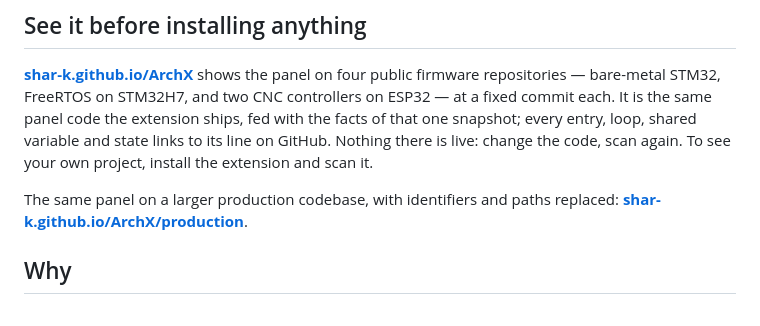
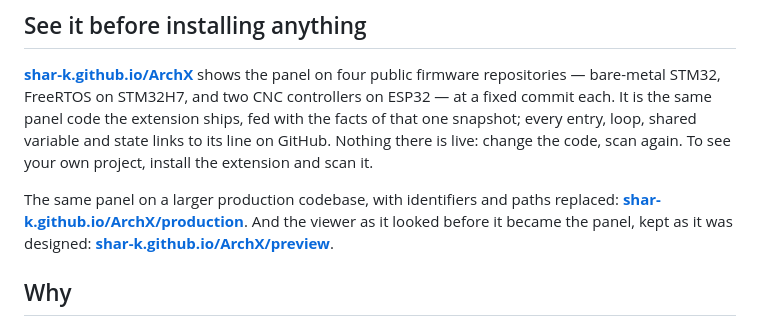
Before and after one commit to SHAR-K/ArchX, a Markdown page: README.md, the part around the change. GitHub-like rendering.

Commit message:
README: link the original viewer
Co-Authored-By: Claude Opus 5.5 (1M context) <noreply@anthropic.com>

```diff
--- a/README.md
+++ b/README.md
@@ -30,6 +30,8 @@ code, scan again. To see your own project, install the extension and scan it.
 
 The same panel on a larger production codebase, with identifiers and paths replaced:
 **[shar-k.github.io/ArchX/production](https://shar-k.github.io/ArchX/production/)**.
+And the viewer as it looked before it became the panel, kept as it was designed:
+**[shar-k.github.io/ArchX/preview](https://shar-k.github.io/ArchX/preview/)**.
 
 ## Why
 
```
